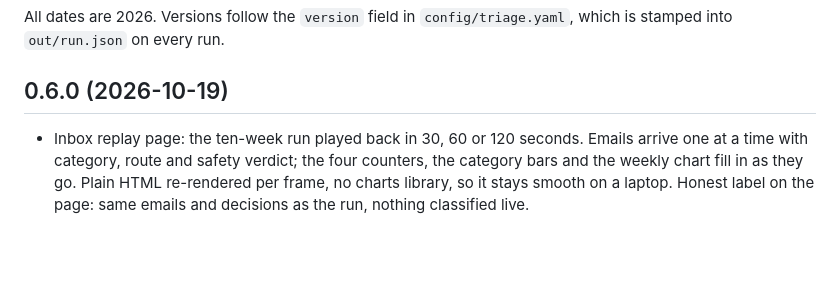
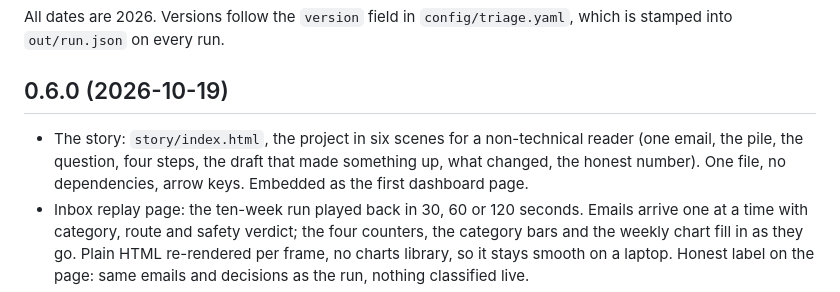
Before and after one commit to meetgajjarx07/care-triage, a Markdown page: CHANGELOG.md, the part around the change. Drawn GitHub-style; blank space fills up the shorter version.

```diff
--- a/CHANGELOG.md
+++ b/CHANGELOG.md
@@ -4,6 +4,7 @@ All dates are 2026. Versions follow the `version` field in `config/triage.yaml`,
 
 ## 0.6.0 (2026-10-19)
 
+- The story: `story/index.html`, the project in six scenes for a non-technical reader (one email, the pile, the question, four steps, the draft that made something up, what changed, the honest number). One file, no dependencies, arrow keys. Embedded as the first dashboard page.
 - Inbox replay page: the ten-week run played back in 30, 60 or 120 seconds. Emails arrive one at a time with category, route and safety verdict; the four counters, the category bars and the weekly chart fill in as they go. Plain HTML re-rendered per frame, no charts library, so it stays smooth on a laptop. Honest label on the page: same emails and decisions as the run, nothing classified live.
 - Pipeline rerun under the 0.6.0 config: predictions, drafts and QA identical to 0.5.0.
 
```
Also changed, not shown: README.md (+12 -2 lines), story-title.jpg (added), story-twist.jpg (added), 3 other files.
